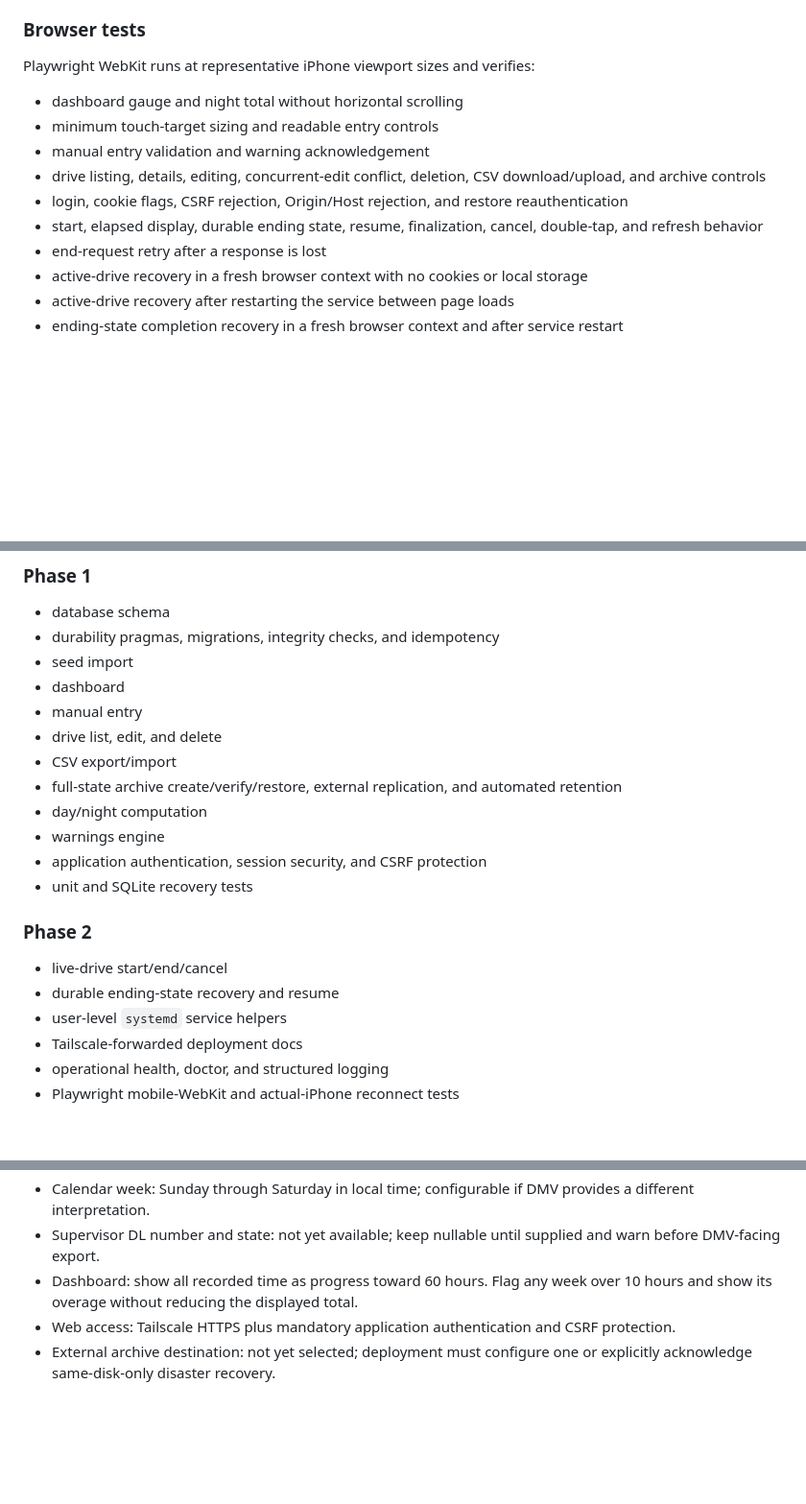
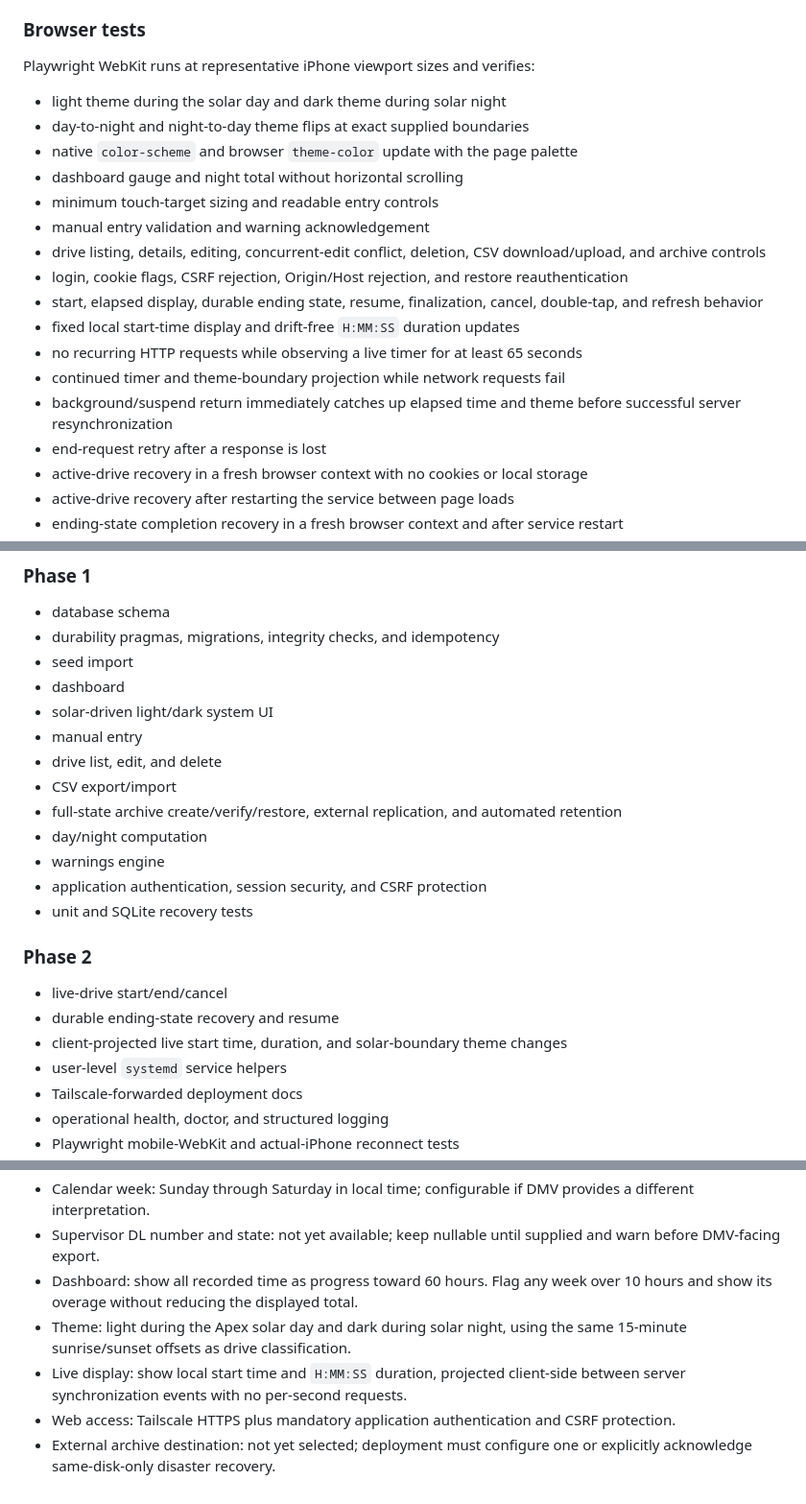
Before and after one commit to ahernsean/driving-record, a Markdown page: DESIGN.md, 3 parts joined by grey strips. Shown at 96% size. Drawn GitHub-style; blank space fills up the shorter version.

```diff
--- a/DESIGN.md
+++ b/DESIGN.md
@@ -1116,6 +1171,9 @@ raising an exception inside one connection.
 
 Playwright WebKit runs at representative iPhone viewport sizes and verifies:
 
+- light theme during the solar day and dark theme during solar night
+- day-to-night and night-to-day theme flips at exact supplied boundaries
+- native `color-scheme` and browser `theme-color` update with the page palette
 - dashboard gauge and night total without horizontal scrolling
 - minimum touch-target sizing and readable entry controls
 - manual entry validation and warning acknowledgement
@@ -1125,6 +1183,12 @@ Playwright WebKit runs at representative iPhone viewport sizes and verifies:
   reauthentication
 - start, elapsed display, durable ending state, resume, finalization, cancel,
   double-tap, and refresh behavior
+- fixed local start-time display and drift-free `H:MM:SS` duration updates
+- no recurring HTTP requests while observing a live timer for at least 65
+  seconds
+- continued timer and theme-boundary projection while network requests fail
+- background/suspend return immediately catches up elapsed time and theme before
+  successful server resynchronization
 - end-request retry after a response is lost
 - active-drive recovery in a fresh browser context with no cookies or local
   storage
@@ -1176,6 +1240,7 @@ These should be handled explicitly during implementation:
 - durability pragmas, migrations, integrity checks, and idempotency
 - seed import
 - dashboard
+- solar-driven light/dark system UI
 - manual entry
 - drive list, edit, and delete
 - CSV export/import
@@ -1190,6 +1255,7 @@ These should be handled explicitly during implementation:
 
 - live-drive start/end/cancel
 - durable ending-state recovery and resume
+- client-projected live start time, duration, and solar-boundary theme changes
 - user-level `systemd` service helpers
 - Tailscale-forwarded deployment docs
 - operational health, doctor, and structured logging
@@ -1213,6 +1279,10 @@ These should be handled explicitly during implementation:
   supplied and warn before DMV-facing export.
 - Dashboard: show all recorded time as progress toward 60 hours. Flag any week
   over 10 hours and show its overage without reducing the displayed total.
+- Theme: light during the Apex solar day and dark during solar night, using the
+  same 15-minute sunrise/sunset offsets as drive classification.
+- Live display: show local start time and `H:MM:SS` duration, projected
+  client-side between server synchronization events with no per-second requests.
 - Web access: Tailscale HTTPS plus mandatory application authentication and
   CSRF protection.
 - External archive destination: not yet selected; deployment must configure one
```
Also changed, not shown: other parts of DESIGN.md (+56 -1 lines).
